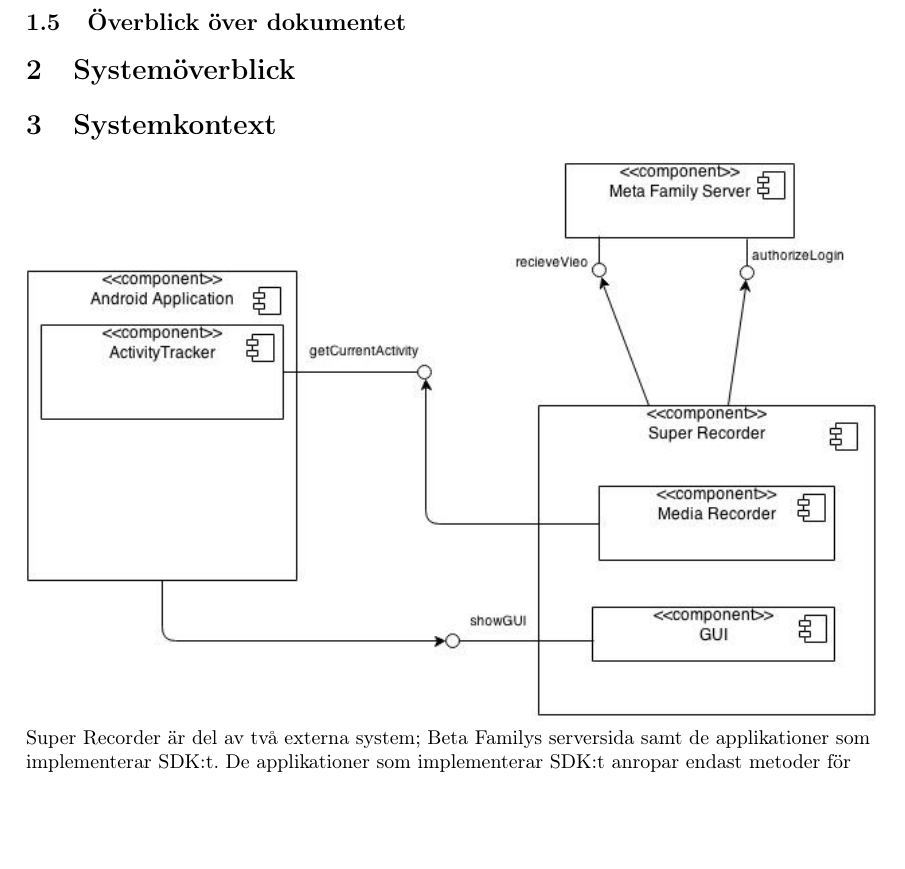
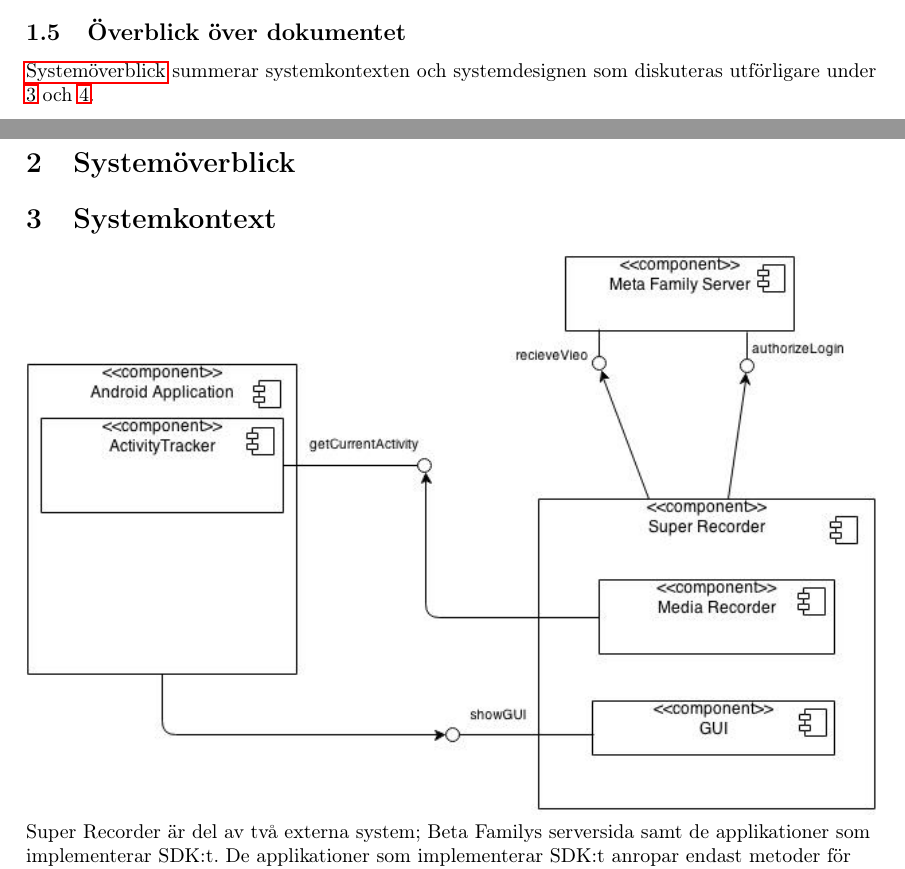
Before and after one commit to axelri/mvk-reports, a LaTeX document (add/report.tex, which reads add/overview.tex, add/system_context.tex): part of page 13 of 38 before the commit and two parts of pages 12 and 13 of 38 after it, the two joined at a grey line, cut so that both start at the same text, the shorter picture padded with empty space. Compiled offline with pdfLaTeX.

Commit message:
add/start overview

```diff
--- a/add/overview.tex
+++ b/add/overview.tex
@@ -1 +1,3 @@
 \subsection{Överblick över dokumentet}
+
+\nameref{sec:system_overview} summerar systemkontexten och systemdesignen som diskuteras utförligare under \ref{sec:system_context} och \ref{sec:system_design}.
--- a/add/system_context.tex
+++ b/add/system_context.tex
@@ -1,4 +1,5 @@
 \section{Systemkontext}
+\label{sec:system_context}
 \includegraphics[width=\linewidth]{UML3.jpg}
 Super Recorder är del av två externa system; Beta Familys serversida samt de applikationer som implementerar SDK:t. De applikationer som implementerar SDK:t anropar endast metoder för att ta fram och visa GUI:t emedan SDK:t endast anropar applikationerna för att hämta den nuvarande Activityn (vilket är ett centralt objekt för att kunna spela in applikationen). Då detta är den enda kontakten mellan dessa två system är denna relation väldigt loose couplad.
 Gentemot Beta Familys server är det även där en mycket begränsad mängd kommunikation. Super Recorder skickar videoinformation i kombination med att användaren laddar upp en testsession samt verifierar inloggning när en användare vill logga in.
```
Also changed, not shown: add/system_design.tex (+1 -0 lines), add/system_overview.tex (+1 -0 lines).
